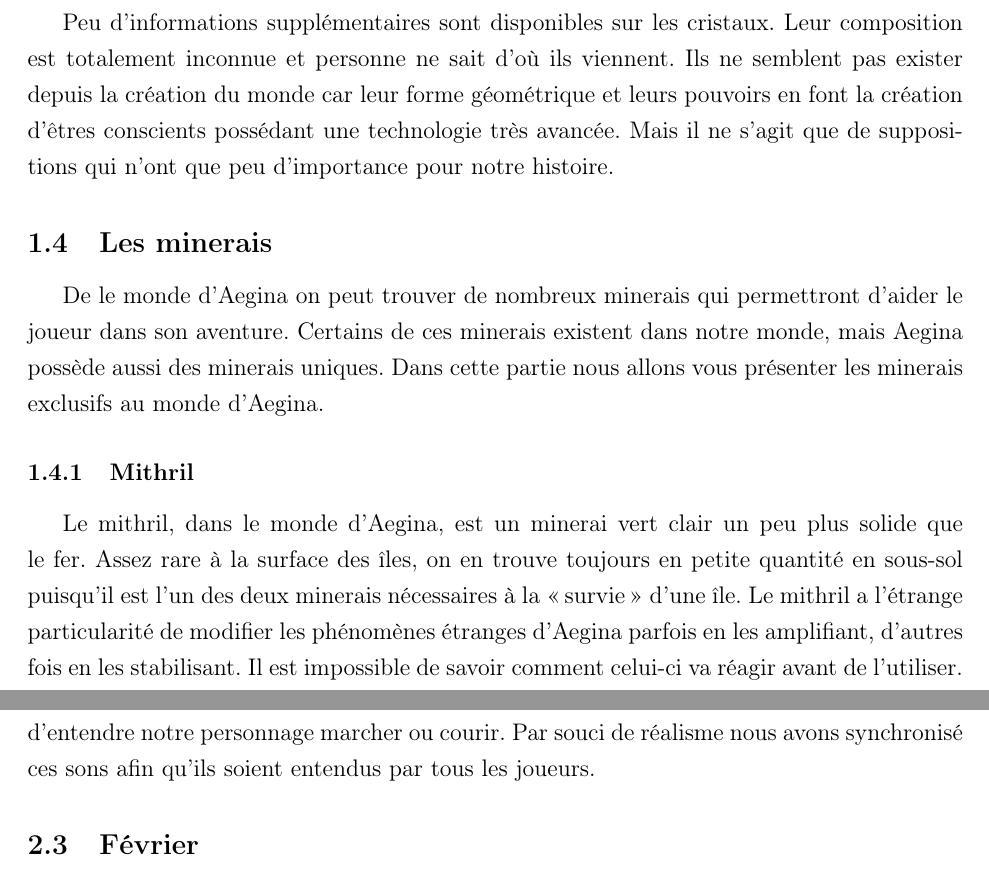
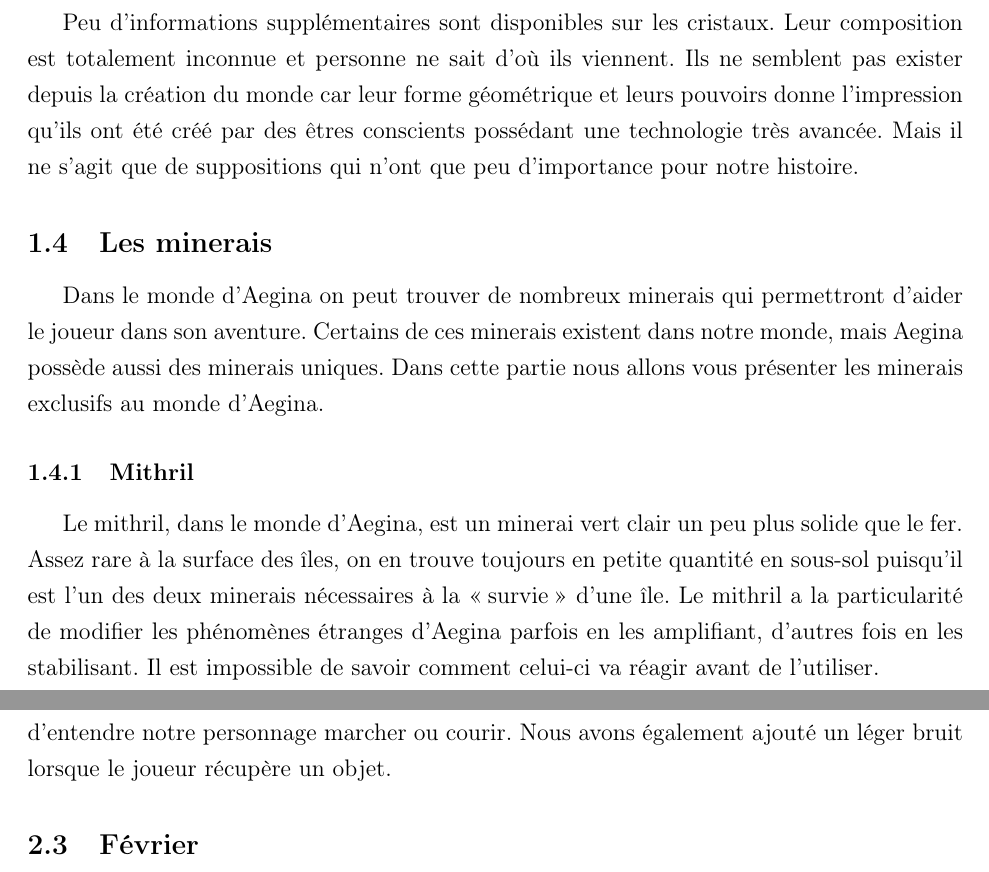
Before and after one commit to JMounier/Aegina-Latex, a LaTeX document (1er Soutenance.tex): two parts of pages 6 and 17 of 29, joined at a grey line, cut so that both start at the same text. Compiled offline with pdfLaTeX; the source files are stored in an older character set and shown here as Unicode.

Commit message:
FINNNNNN

```diff
--- a/1er Soutenance.tex
+++ b/1er Soutenance.tex
@@ -90,14 +90,14 @@ Comme déjà dit précédemment, les cristaux dans Aegina sont un élément trè
 Le cristal semble réagir avec tous les minerais spécifiques du monde d'Aegina ainsi qu'avec de nombreuses créatures qui, en présence d'un cristal actif, perdent toute raison et tentent de le désactiver.
 
 Peu d'informations supplémentaires sont disponibles sur les cristaux. Leur composition est totalement inconnue
-et personne ne sait d'où ils viennent. Ils ne semblent pas exister depuis la création du monde car leur forme géométrique et leurs pouvoirs en font la création d'êtres conscients possédant une technologie très avancée. Mais il ne s'agit que de suppositions qui n'ont que peu d'importance pour notre histoire.
+et personne ne sait d'où ils viennent. Ils ne semblent pas exister depuis la création du monde car leur forme géométrique et leurs pouvoirs donne l'impression qu'ils ont été créé par des êtres conscients possédant une technologie très avancée. Mais il ne s'agit que de suppositions qui n'ont que peu d'importance pour notre histoire.
 \subsection{Les minerais}
 
-De le monde d'Aegina on peut trouver de nombreux minerais qui permettront d'aider le joueur dans son aventure. Certains de ces minerais existent dans notre monde, mais Aegina possède aussi des minerais uniques. Dans cette partie nous allons vous présenter les minerais exclusifs au monde d'Aegina.
+Dans le monde d'Aegina on peut trouver de nombreux minerais qui permettront d'aider le joueur dans son aventure. Certains de ces minerais existent dans notre monde, mais Aegina possède aussi des minerais uniques. Dans cette partie nous allons vous présenter les minerais exclusifs au monde d'Aegina.
 
 \subsubsection{Mithril}
 
-Le mithril, dans le monde d'Aegina, est un minerai vert clair un peu plus solide que le fer. Assez rare à la surface des îles, on en trouve toujours en petite quantité en sous-sol puisqu'il est l'un des deux minerais nécessaires à la \og survie \fg{} d'une île. Le mithril a l'étrange particularité de modifier les phénomènes étranges d'Aegina parfois en les amplifiant, d'autres fois en les stabilisant. Il est impossible de savoir comment celui-ci va réagir avant de l'utiliser.
+Le mithril, dans le monde d'Aegina, est un minerai vert clair un peu plus solide que le fer. Assez rare à la surface des îles, on en trouve toujours en petite quantité en sous-sol puisqu'il est l'un des deux minerais nécessaires à la \og survie \fg{} d'une île. Le mithril a la particularité de modifier les phénomènes étranges d'Aegina parfois en les amplifiant, d'autres fois en les stabilisant. Il est impossible de savoir comment celui-ci va réagir avant de l'utiliser.
 
 A l'état naturel, il catalyse les instabilités et les relâche sous forme de vagues d'énergie rendant le minerai chaud au toucher. Une fois épuré, le mithril continue de catalyser les instabilités, mais peut alors relâcher son énergie sous de nombreuses autres formes que la chaleur, comme le ferait un cristal, mais à bien plus faible échelle.
 
@@ -284,7 +287,7 @@ Pour finir nous avons synchronisé les éléments, les sons et les caractéristi
 
 Afin de ne pas avoir un jeu fade, nous avons introduit quelques sons. Ces sons nous permettent d'avoir une base que l'on pourra enrichir au fur et à mesure de l'avancée du développement de notre jeu.
 Nous avons tout d'abord ajouté un son pour l'ouverture et la fermeture de l'inventaire et du menu.
-Par la suite nous avons ajouté des bruits de pas afin d'entendre notre personnage marcher ou courir. Par souci de réalisme nous avons synchronisé ces sons afin qu'ils soient entendus par tous les joueurs.
+Par la suite nous avons ajouté des bruits de pas afin d'entendre notre personnage marcher ou courir. Nous avons également ajouté un léger bruit lorsque le joueur récupère un objet.
 
 
 \subsection{Février}
```
Also changed, not shown: 1er Soutenance.pdf, 1er Soutenance.tex (14 more changed lines).
